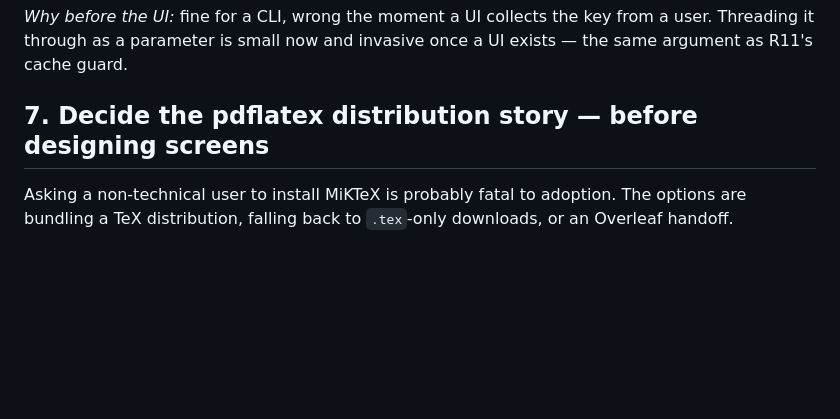
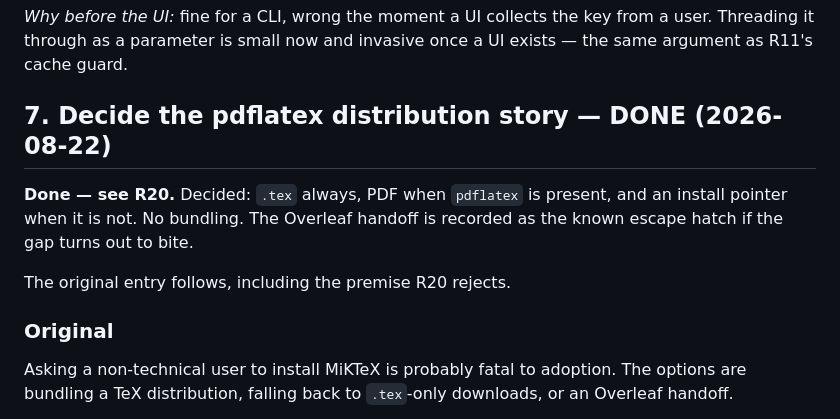
Before and after one commit to YashPathak1446/jobscout, a Markdown page: known_questions.md, the part around one of its changes. Drawn GitHub-style; blank space fills up the shorter version.

```diff
--- a/known_questions.md
+++ b/known_questions.md
@@ -205,7 +205,15 @@ full bonus and a passing mention earns 0.07 — which is the behaviour wanted.
 from a user. Threading it through as a parameter is small now and invasive
 once a UI exists — the same argument as R11's cache guard.
 
-## 7. Decide the pdflatex distribution story — before designing screens
+## 7. Decide the pdflatex distribution story — DONE (2026-08-22)
+
+**Done — see R20.** Decided: `.tex` always, PDF when `pdflatex` is present,
+and an install pointer when it is not. No bundling. The Overleaf handoff is
+recorded as the known escape hatch if the gap turns out to bite.
+
+The original entry follows, including the premise R20 rejects.
+
+### Original
 
 Asking a non-technical user to install MiKTeX is probably fatal to adoption.
 The options are bundling a TeX distribution, falling back to `.tex`-only
```
Also changed, not shown: other parts of known_questions.md (+52 -0 lines).
